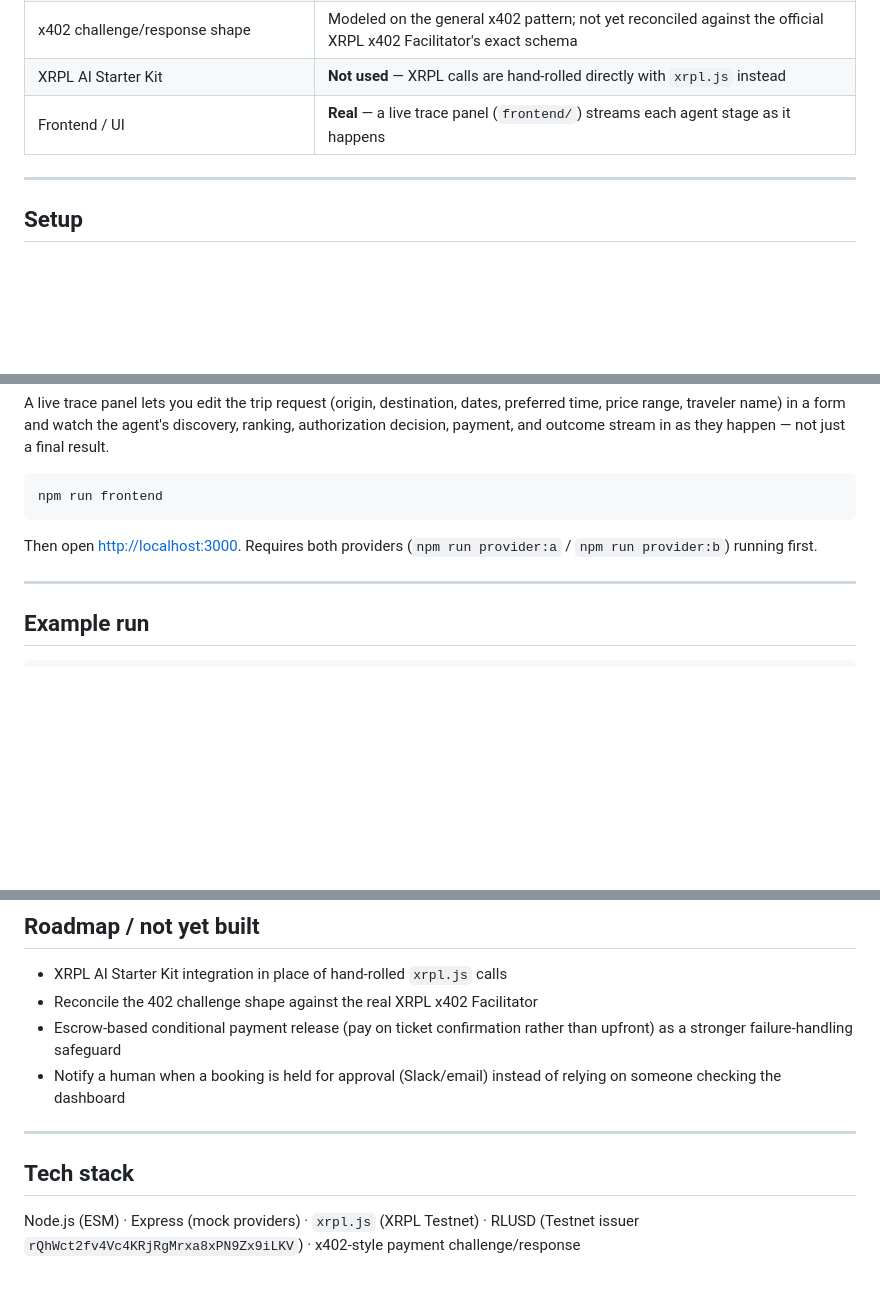
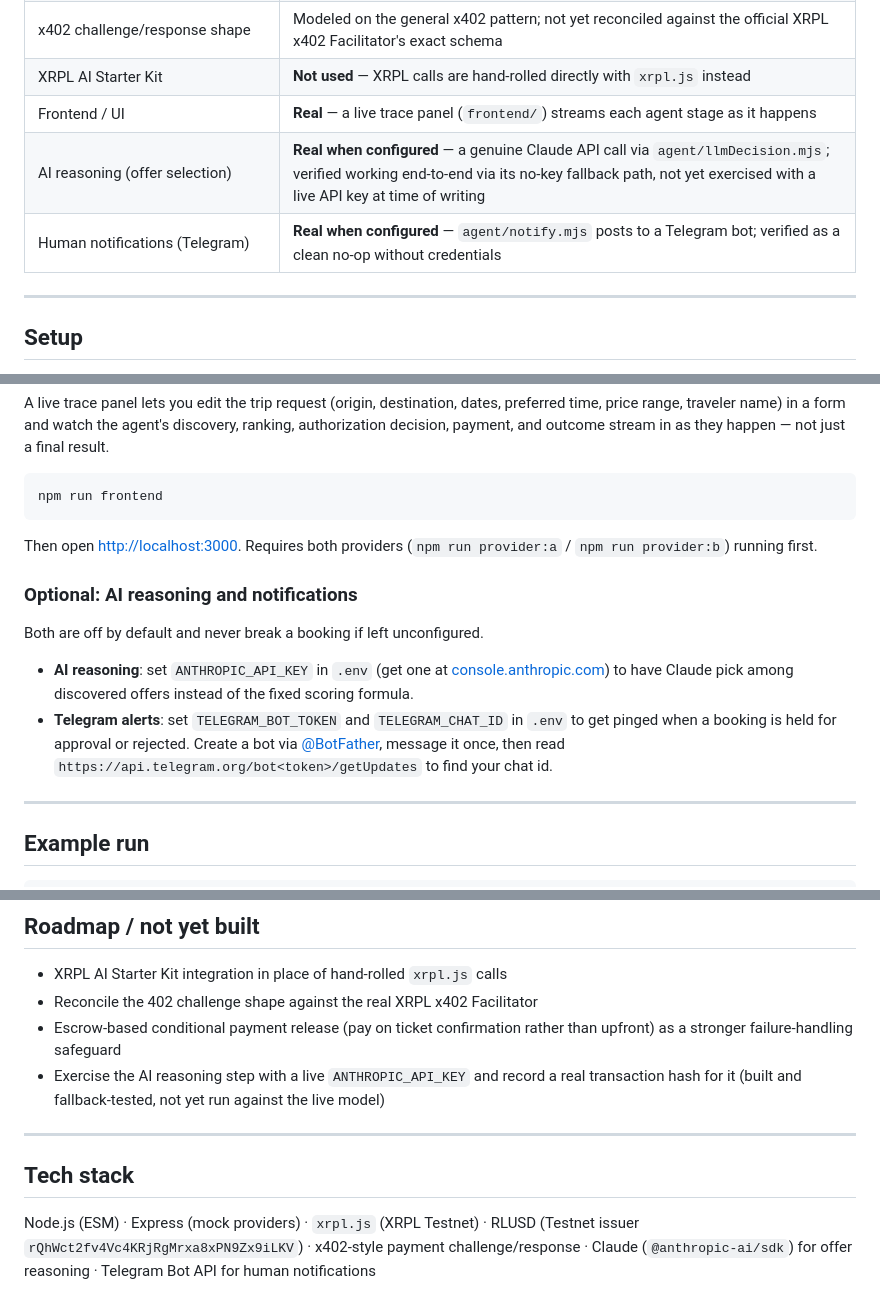
Before and after one commit to fukutarosie/FlightBookingAgent, a Markdown page: README.md, 3 parts joined by grey strips. Drawn GitHub-style; blank space fills up the shorter version.

```diff
--- a/README.md
+++ b/README.md
@@ -169,6 +186,8 @@ Being upfront about this, since it affects how to read the demo:
 | x402 challenge/response shape | Modeled on the general x402 pattern; not yet reconciled against the official XRPL x402 Facilitator's exact schema |
 | XRPL AI Starter Kit | **Not used** — XRPL calls are hand-rolled directly with `xrpl.js` instead |
 | Frontend / UI | **Real** — a live trace panel (`frontend/`) streams each agent stage as it happens |
+| AI reasoning (offer selection) | **Real when configured** — a genuine Claude API call via `agent/llmDecision.mjs`; verified working end-to-end via its no-key fallback path, not yet exercised with a live API key at time of writing |
+| Human notifications (Telegram) | **Real when configured** — `agent/notify.mjs` posts to a Telegram bot; verified as a clean no-op without credentials |
 
 ---
 
@@ -230,6 +249,19 @@ npm run frontend
 Then open [http://localhost:3000](http://localhost:3000). Requires both
 providers (`npm run provider:a` / `npm run provider:b`) running first.
 
+### Optional: AI reasoning and notifications
+
+Both are off by default and never break a booking if left unconfigured.
+
+- **AI reasoning**: set `ANTHROPIC_API_KEY` in `.env` (get one at
+  [console.anthropic.com](https://console.anthropic.com)) to have Claude
+  pick among discovered offers instead of the fixed scoring formula.
+- **Telegram alerts**: set `TELEGRAM_BOT_TOKEN` and `TELEGRAM_CHAT_ID` in
+  `.env` to get pinged when a booking is held for approval or rejected.
+  Create a bot via [@BotFather](https://t.me/BotFather), message it once,
+  then read `https://api.telegram.org/bot<token>/getUpdates` to find your
+  chat id.
+
 ---
 
 ## Example run
@@ -266,8 +298,9 @@ provably unreachable unless a human approves.
 - Reconcile the 402 challenge shape against the real XRPL x402 Facilitator
 - Escrow-based conditional payment release (pay on ticket confirmation
   rather than upfront) as a stronger failure-handling safeguard
-- Notify a human when a booking is held for approval (Slack/email) instead
-  of relying on someone checking the dashboard
+- Exercise the AI reasoning step with a live `ANTHROPIC_API_KEY` and record
+  a real transaction hash for it (built and fallback-tested, not yet run
+  against the live model)
 
 ---
 
@@ -275,4 +308,5 @@ provably unreachable unless a human approves.
 
 Node.js (ESM) · Express (mock providers) · `xrpl.js` (XRPL Testnet) ·
 RLUSD (Testnet issuer `rQhWct2fv4Vc4KRjRgMrxa8xPN9Zx9iLKV`) · x402-style
-payment challenge/response
+payment challenge/response · Claude (`@anthropic-ai/sdk`) for offer
+reasoning · Telegram Bot API for human notifications
```
Also changed, not shown: other parts of README.md (+30 -13 lines).
